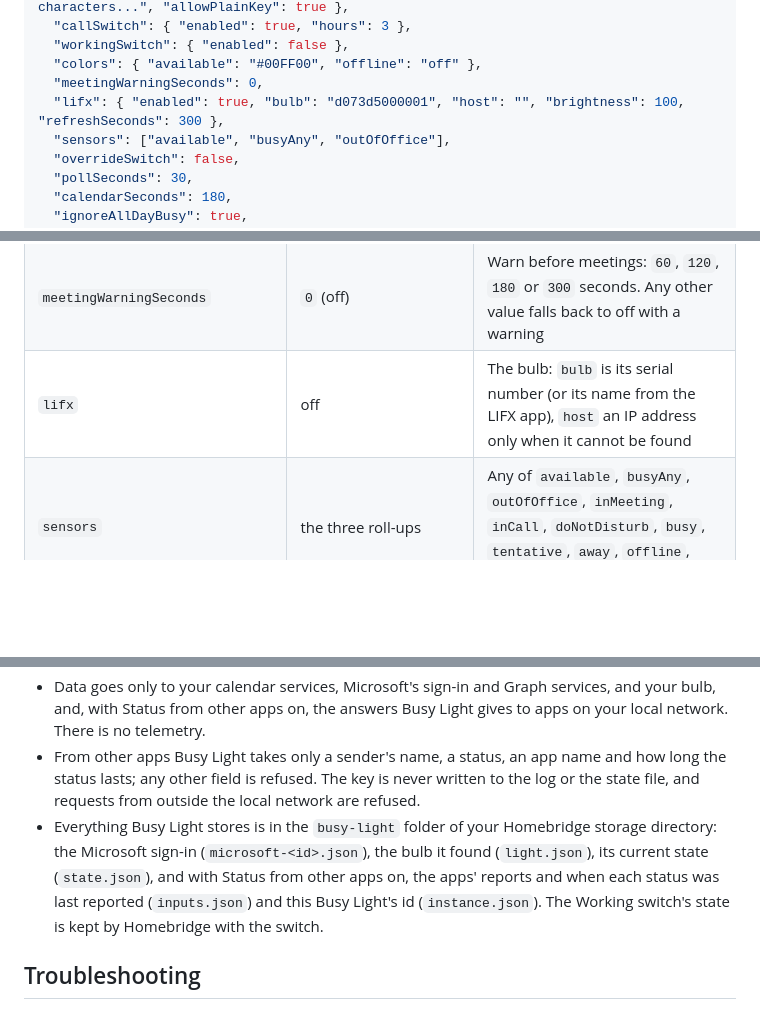
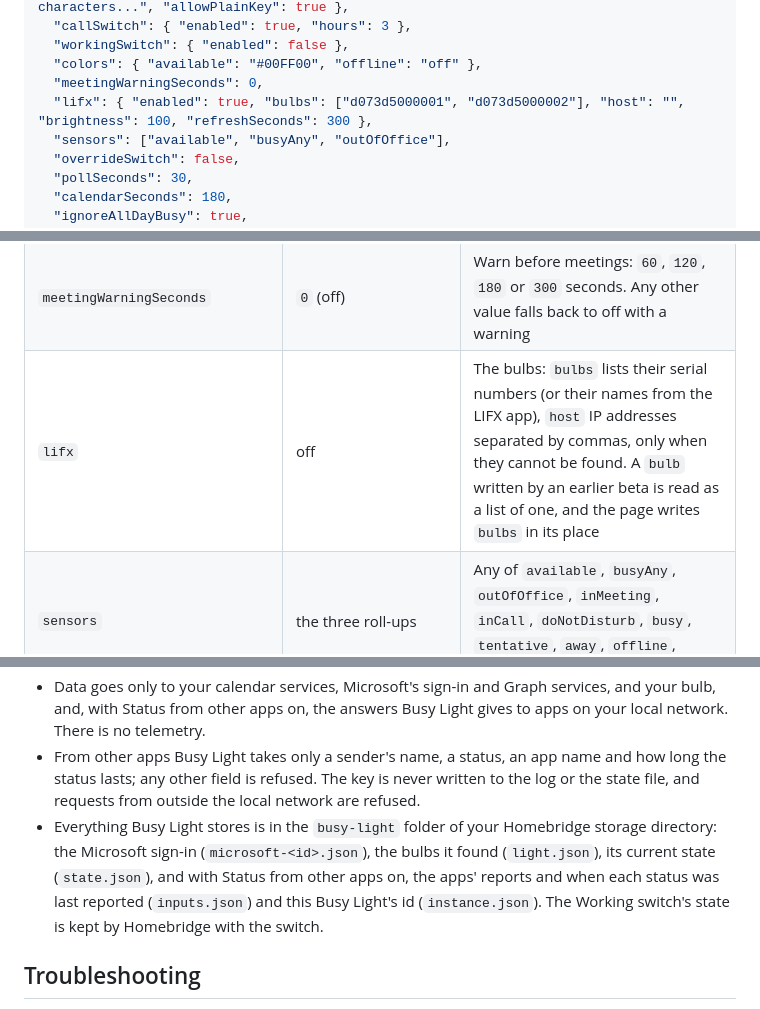
Before and after one commit to arodbuilds/homebridge-busy-light, a Markdown page: README.md, 3 parts joined by grey strips. Rendered like a GitHub page; blank space fills up the shorter version.

```diff
--- a/README.md
+++ b/README.md
@@ -303,7 +303,7 @@ The settings page writes this block to `config.json`. Every field except `platfo
   "workingSwitch": { "enabled": false },
   "colors": { "available": "#00FF00", "offline": "off" },
   "meetingWarningSeconds": 0,
-  "lifx": { "enabled": true, "bulb": "d073d5000001", "host": "", "brightness": 100, "refreshSeconds": 300 },
+  "lifx": { "enabled": true, "bulbs": ["d073d5000001", "d073d5000002"], "host": "", "brightness": 100, "refreshSeconds": 300 },
   "sensors": ["available", "busyAny", "outOfOffice"],
   "overrideSwitch": false,
   "pollSeconds": 30,
@@ -326,7 +326,7 @@ The settings page writes this block to `config.json`. Every field except `platfo
 | `workingSwitch` | off | The Working switch: `enabled` adds it to the Home app |
 | `colors` | as in the status table | `#RRGGBB` or `off` for each status: `outOfOffice`, `doNotDisturb`, `inCall`, `inMeeting`, `busy`, `tentative`, `away`, `available`, `offline` |
 | `meetingWarningSeconds` | `0` (off) | Warn before meetings: `60`, `120`, `180` or `300` seconds. Any other value falls back to off with a warning |
-| `lifx` | off | The bulb: `bulb` is its serial number (or its name from the LIFX app), `host` an IP address only when it cannot be found |
+| `lifx` | off | The bulbs: `bulbs` lists their serial numbers (or their names from the LIFX app), `host` IP addresses separated by commas, only when they cannot be found. A `bulb` written by an earlier beta is read as a list of one, and the page writes `bulbs` in its place |
 | `sensors` | the three roll-ups | Any of `available`, `busyAny`, `outOfOffice`, `inMeeting`, `inCall`, `doNotDisturb`, `busy`, `tentative`, `away`, `offline`, `meetingSoon` |
 | `overrideSwitch` | `false` | Adds the override switch |
 | `pollSeconds` | `30` | How often the status is checked (15 to 240) |
@@ -363,7 +363,7 @@ Add `-U <path>` to use a Homebridge storage directory other than `/var/lib/homeb
 - The settings page sends each request only what that request needs (for example, Connect sends the Apple ID and app-specific password and nothing else), and the unsaved changes it keeps in your browser never include a password or a calendar address.
 - Data goes only to your calendar services, Microsoft's sign-in and Graph services, and your bulb, and, with Status from other apps on, the answers Busy Light gives to apps on your local network. There is no telemetry.
 - From other apps Busy Light takes only a sender's name, a status, an app name and how long the status lasts; any other field is refused. The key is never written to the log or the state file, and requests from outside the local network are refused.
-- Everything Busy Light stores is in the `busy-light` folder of your Homebridge storage directory: the Microsoft sign-in (`microsoft-<id>.json`), the bulb it found (`light.json`), its current state (`state.json`), and with Status from other apps on, the apps' reports and when each status was last reported (`inputs.json`) and this Busy Light's id (`instance.json`). The Working switch's state is kept by Homebridge with the switch.
+- Everything Busy Light stores is in the `busy-light` folder of your Homebridge storage directory: the Microsoft sign-in (`microsoft-<id>.json`), the bulbs it found (`light.json`), its current state (`state.json`), and with Status from other apps on, the apps' reports and when each status was last reported (`inputs.json`) and this Busy Light's id (`instance.json`). The Working switch's state is kept by Homebridge with the switch.
 
 ## Troubleshooting
 
```
Also changed, not shown: other parts of README.md (+14 -12 lines), CHANGELOG.md (+3 -1 lines).
